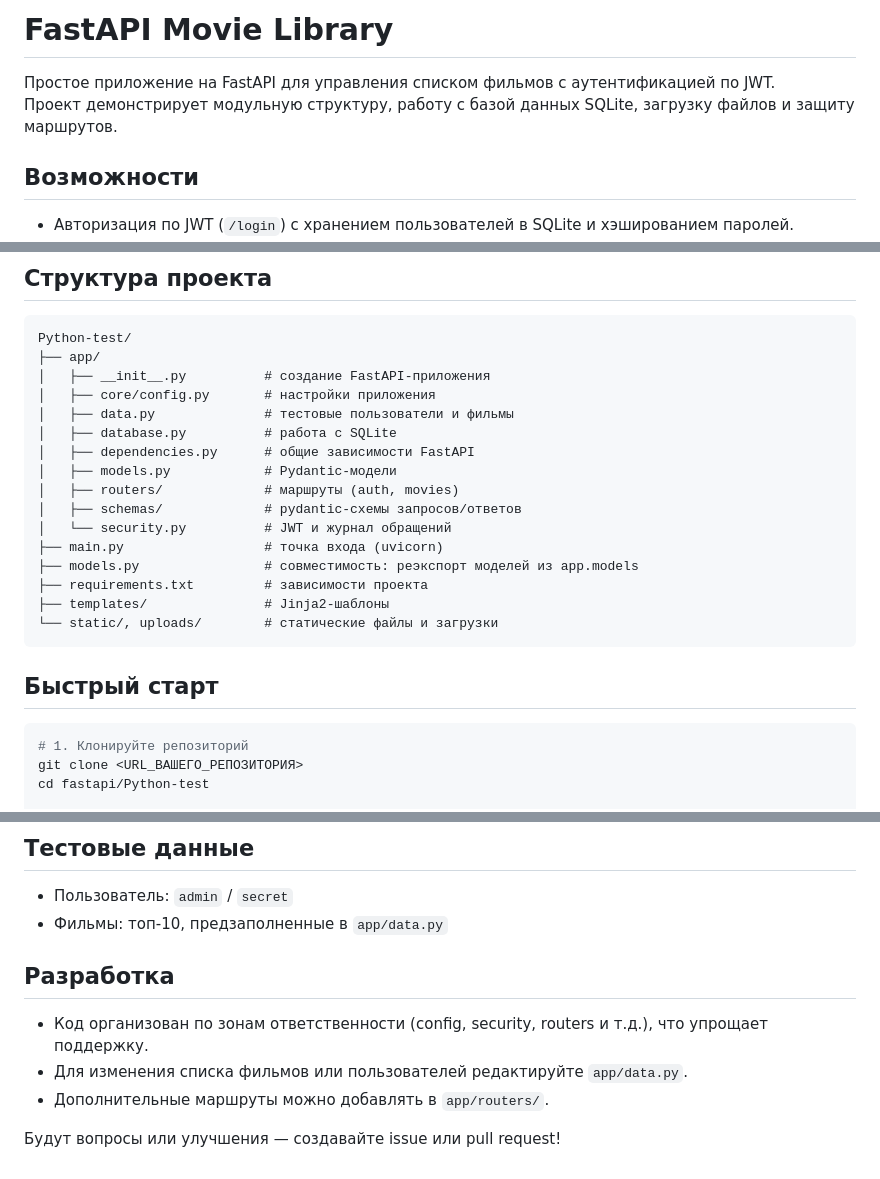
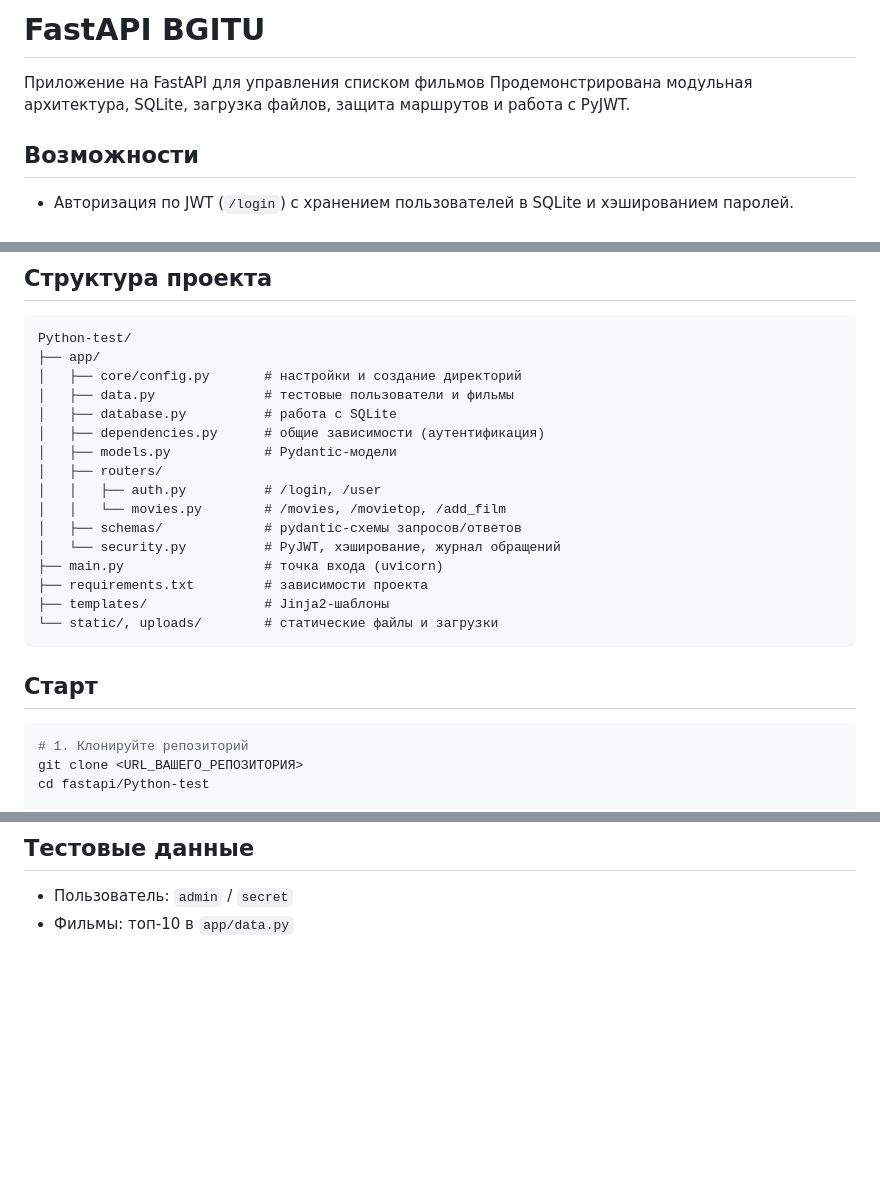
Before and after one commit to Misha-Hromov-32/Python-test, a Markdown page: README.md, 3 parts joined by grey strips. GitHub-like rendering; blank space fills up the shorter version.

Commit message:
исправления в Readme

````diff
--- a/README.md
+++ b/README.md
@@ -1,7 +1,7 @@
-# FastAPI Movie Library
+# FastAPI BGITU
 
-Простое приложение на FastAPI для управления списком фильмов с аутентификацией по JWT.
-Проект демонстрирует модульную структуру, работу с базой данных SQLite, загрузку файлов и защиту маршрутов.
+Приложение на FastAPI для управления списком фильмов
+Продемонстрирована модульная архитектура, SQLite, загрузка файлов, защита маршрутов и работа с PyJWT.
 
 ## Возможности
 - Авторизация по JWT (`/login`) с хранением пользователей в SQLite и хэшированием паролей.
@@ -13,23 +13,23 @@
 ```
 Python-test/
 ├── app/
-│   ├── __init__.py          # создание FastAPI-приложения
-│   ├── core/config.py       # настройки приложения
+│   ├── core/config.py       # настройки и создание директорий
 │   ├── data.py              # тестовые пользователи и фильмы
 │   ├── database.py          # работа с SQLite
-│   ├── dependencies.py      # общие зависимости FastAPI
+│   ├── dependencies.py      # общие зависимости (аутентификация)
 │   ├── models.py            # Pydantic-модели
-│   ├── routers/             # маршруты (auth, movies)
+│   ├── routers/
+│   │   ├── auth.py          # /login, /user
+│   │   └── movies.py        # /movies, /movietop, /add_film
 │   ├── schemas/             # pydantic-схемы запросов/ответов
-│   └── security.py          # JWT и журнал обращений
+│   └── security.py          # PyJWT, хэширование, журнал обращений
 ├── main.py                  # точка входа (uvicorn)
-├── models.py                # совместимость: реэкспорт моделей из app.models
 ├── requirements.txt         # зависимости проекта
 ├── templates/               # Jinja2-шаблоны
 └── static/, uploads/        # статические файлы и загрузки
 ```
 
-## Быстрый старт
+## Старт
 ```bash
 # 1. Клонируйте репозиторий
 git clone <URL_ВАШЕГО_РЕПОЗИТОРИЯ>
@@ -94,11 +92,4 @@ JWT_SECRET=super-secret-value
 
 ## Тестовые данные
 - Пользователь: `admin` / `secret`
-- Фильмы: топ-10, предзаполненные в `app/data.py`
-
-## Разработка
-- Код организован по зонам ответственности (config, security, routers и т.д.), что упрощает поддержку.
-- Для изменения списка фильмов или пользователей редактируйте `app/data.py`.
-- Дополнительные маршруты можно добавлять в `app/routers/`.
-
-Будут вопросы или улучшения — создавайте issue или pull request!
+- Фильмы: топ-10 в `app/data.py`
````
Also changed, not shown: other parts of README.md (+0 -2 lines).
